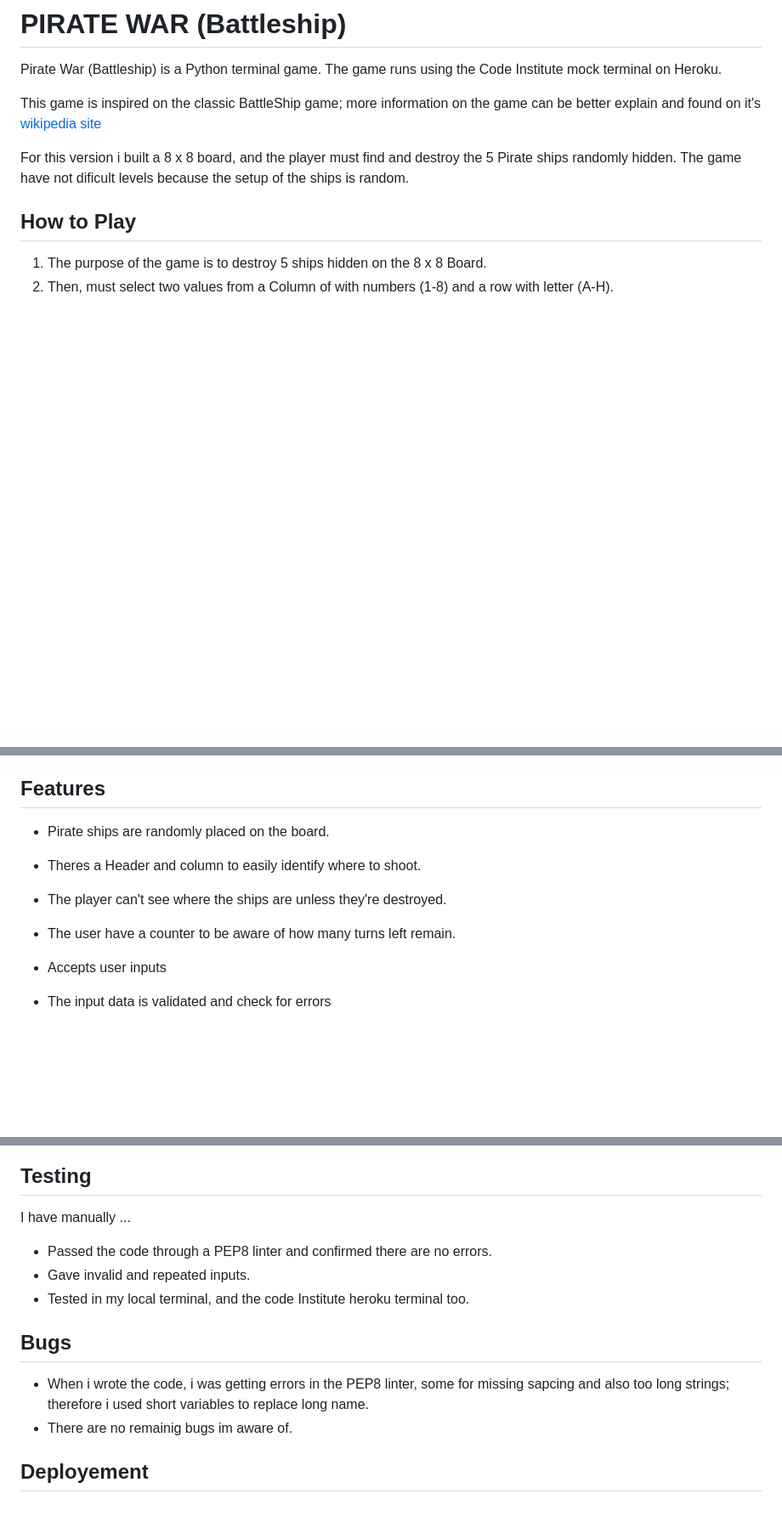
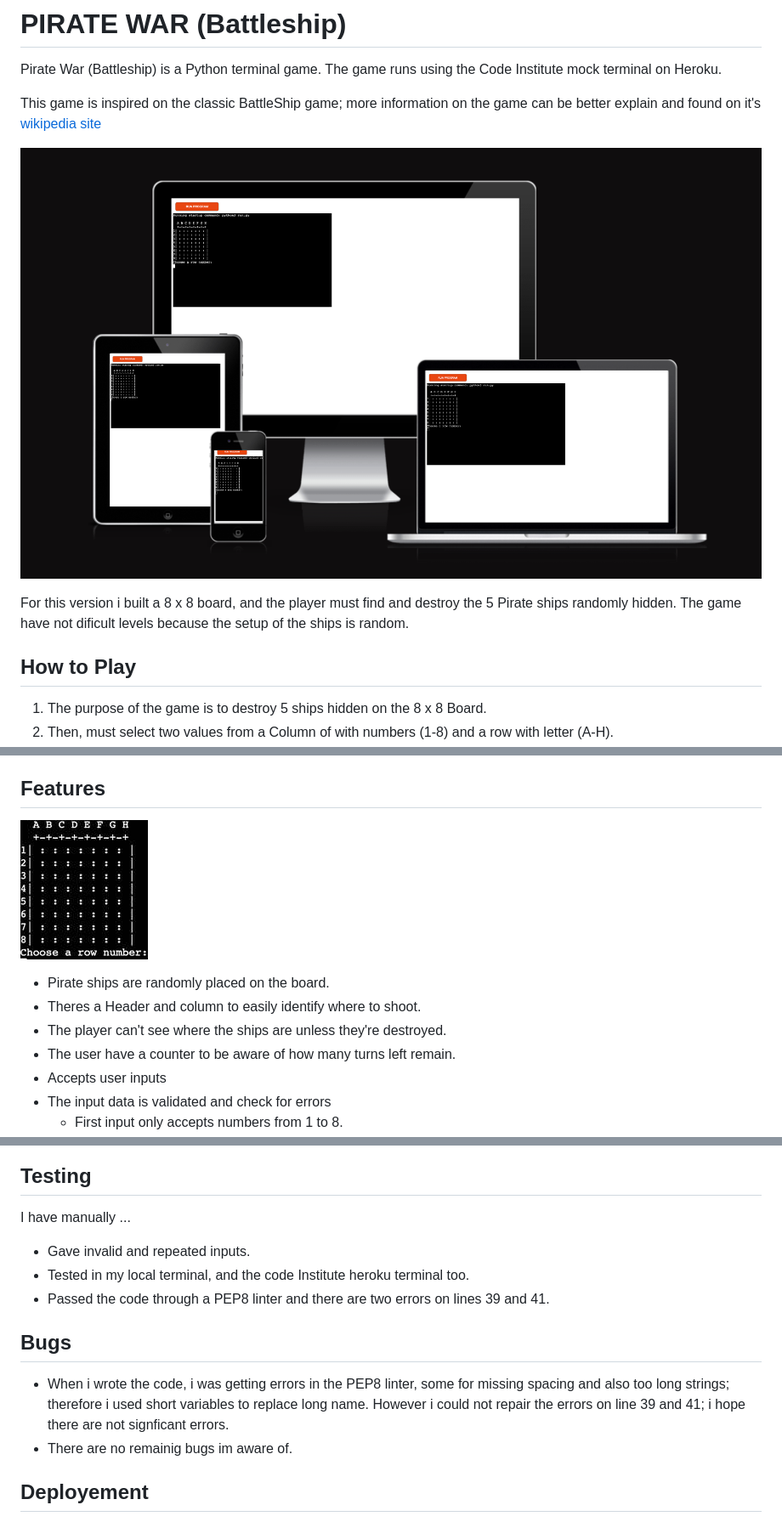
Before and after one commit to EL1909/PirateWar, a Markdown page: README.md, 3 parts joined by grey strips. Shown: that part at 85% size. Rendered like a GitHub page; pictures changed too: images/grid.jpg (added), images/piratewar.png (added); blank space fills up the shorter version.

```diff
--- a/README.md
+++ b/README.md
@@ -4,6 +4,8 @@ Pirate War (Battleship) is a Python terminal game. The game runs using the Code
 Institute mock terminal on Heroku.
 
 This game is inspired on the classic BattleShip game; more information on the game can be better explain and found on it's [wikipedia site](https://en.wikipedia.org/wiki/Battleship_(game))
+
+![Game screens](images/piratewar.png)
 
 For this version i built a 8 x 8 board, and the player must find and destroy the 5 Pirate ships randomly hidden. The game have not dificult levels because the setup of the ships is random.
 
@@ -16,11 +18,12 @@ For this version i built a 8 x 8 board, and the player must find and destroy the
 
 ## Features
 
+![Playing Grid](images/grid.jpg)
+
 - Pirate ships are randomly placed on the board.
 - Theres a Header and column to easily identify where to shoot.
 - The player can't see where the ships are unless they're destroyed.
 - The user have a counter to be aware of how many turns left remain.
-
 - Accepts user inputs
 - The input data is validated and check for errors
     - First input only accepts numbers from 1 to 8.
@@ -47,13 +50,13 @@ Then sets 10 turns to begin, will increment x3 when a ship is hitted.
 ## Testing
 
 I have manually ...
-- Passed the code through a PEP8 linter and confirmed there are no errors.
 - Gave invalid and repeated inputs.
 - Tested in my local terminal, and the code Institute heroku terminal too.
+- Passed the code through a PEP8 linter and there are two errors on lines 39 and 41.
 
 ## Bugs
 
-- When i wrote the code, i was getting errors in the PEP8 linter, some for missing sapcing and also too long strings; therefore i used short variables to replace long name.
+- When i wrote the code, i was getting errors in the PEP8 linter, some for missing spacing and also too long strings; therefore i used short variables to replace long name. However i could not repair the errors on line 39 and 41; i hope there are not signficant errors.
 - There are no remainig bugs im aware of.
 
 
```
Also changed, not shown: images/grid.png (added).
